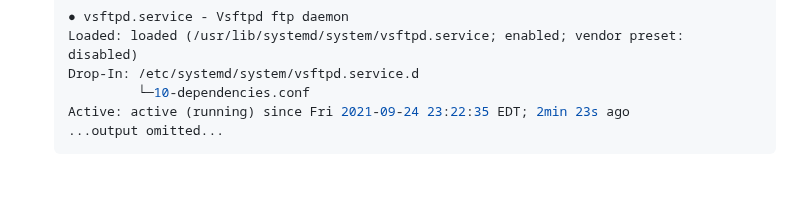
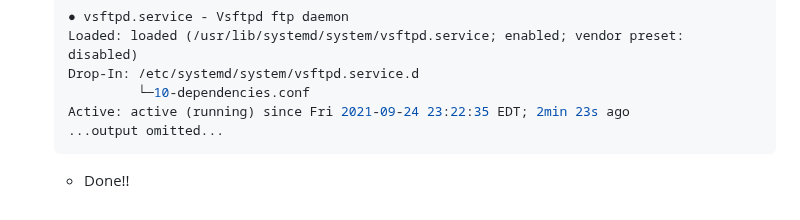
Before and after one commit to RedHatRanger/RHCA9Vagrant, a Markdown page: EX342_Linux_Troubleshooting/LABS/10_Identifying_and_Resolving_Failing_Services.md, the part around the change. Drawn GitHub-style; blank space fills up the shorter version.

````diff
--- a/EX342_Linux_Troubleshooting/LABS/10_Identifying_and_Resolving_Failing_Services.md
+++ b/EX342_Linux_Troubleshooting/LABS/10_Identifying_and_Resolving_Failing_Services.md
@@ -182,3 +182,5 @@ Change the `After` line for the `httpd` service to `Before`. Then reload `system
    Active: active (running) since Fri 2021-09-24 23:22:35 EDT; 2min 23s ago
    ...output omitted...
    ```
+
+   * Done!!
````
